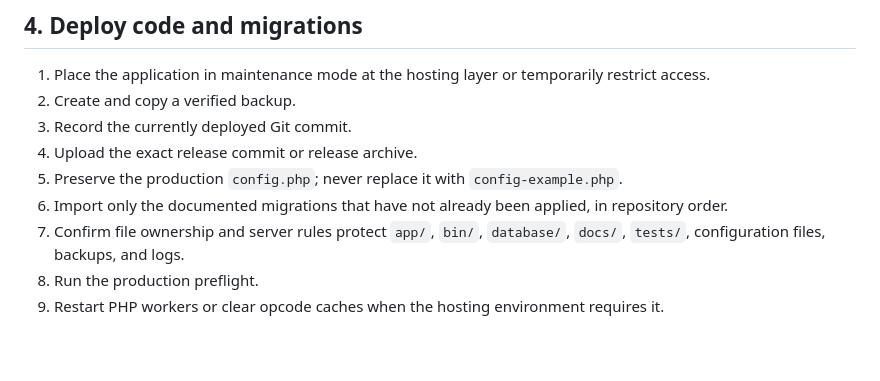
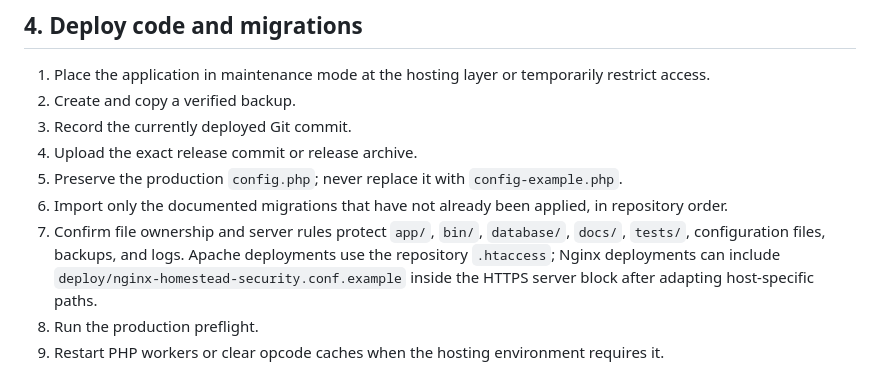
Before and after one commit to bigriversocial74/foodfarm, a Markdown page: docs/PRODUCTION_OPERATIONS.md, the part around the change. Rendered like a GitHub page; blank space fills up the shorter version.

Commit message:
Document Apache and Nginx deployment rules

```diff
--- a/docs/PRODUCTION_OPERATIONS.md
+++ b/docs/PRODUCTION_OPERATIONS.md
@@ -74,7 +74,7 @@ Add `--keep-database` only when an operator needs to inspect the restored copy m
 4. Upload the exact release commit or release archive.
 5. Preserve the production `config.php`; never replace it with `config-example.php`.
 6. Import only the documented migrations that have not already been applied, in repository order.
-7. Confirm file ownership and server rules protect `app/`, `bin/`, `database/`, `docs/`, `tests/`, configuration files, backups, and logs.
+7. Confirm file ownership and server rules protect `app/`, `bin/`, `database/`, `docs/`, `tests/`, configuration files, backups, and logs. Apache deployments use the repository `.htaccess`; Nginx deployments can include `deploy/nginx-homestead-security.conf.example` inside the HTTPS server block after adapting host-specific paths.
 8. Run the production preflight.
 9. Restart PHP workers or clear opcode caches when the hosting environment requires it.
 
```
